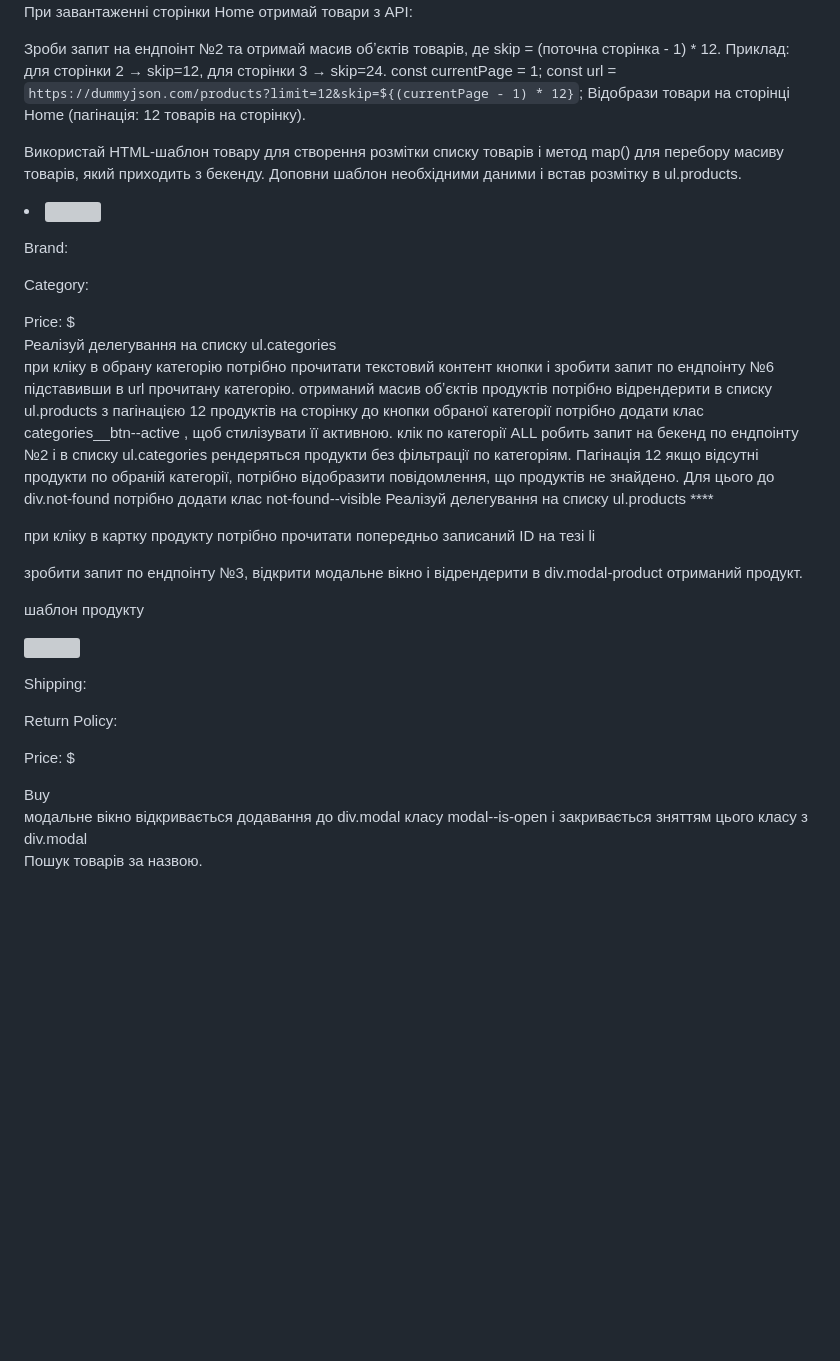
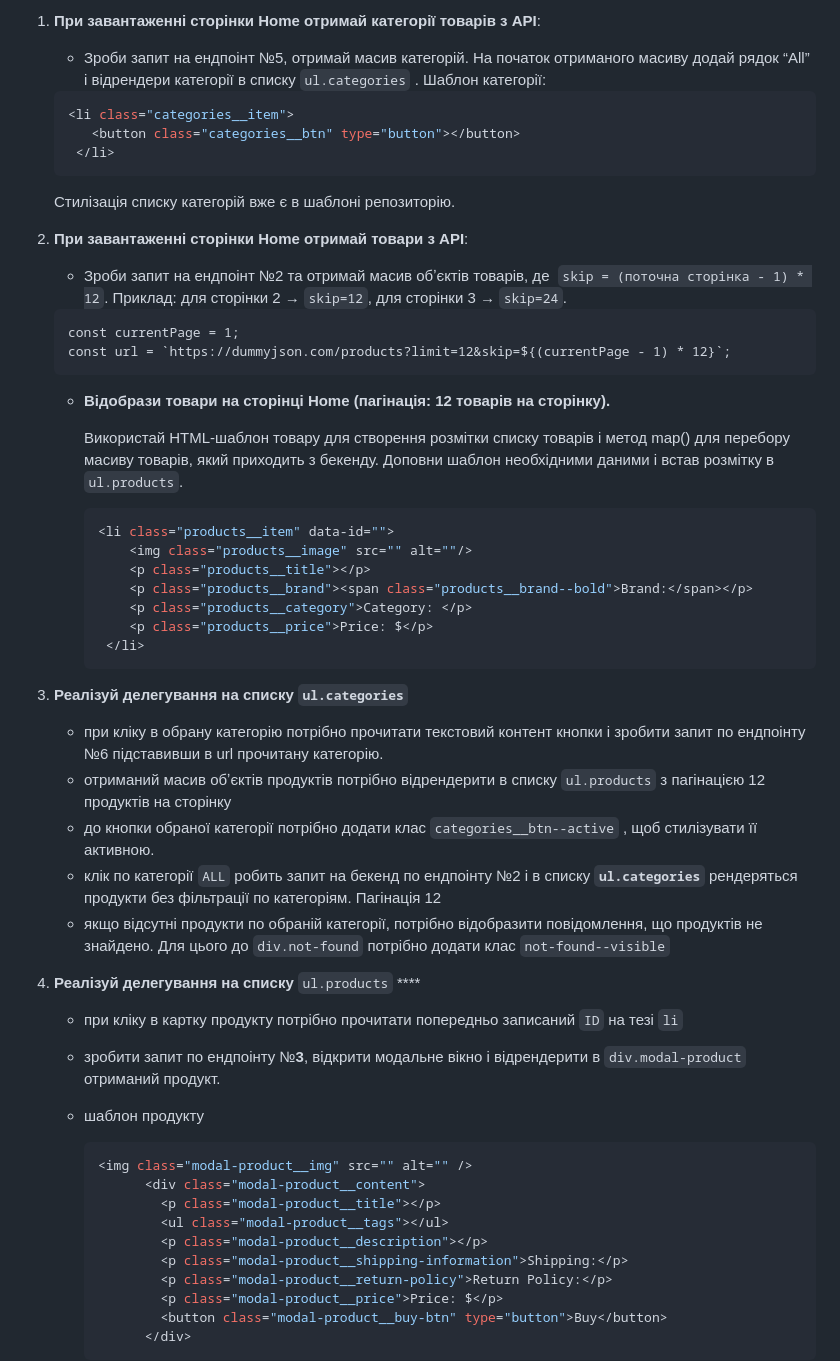
Before and after one commit to Vyacheslav-Chop/blended-product-less7, a Markdown page: tasks.md, the part around the change printed below. Rendered like a GitHub page; blank space fills up the shorter version; grey boxes are pictures that could not be loaded.

````diff
--- a/tasks.md
+++ b/tasks.md
@@ -59,46 +62,58 @@ HTML - буде 3 окремі сторінки - Home, Wishlist, Cart плюс
 
-При завантаженні сторінки Home отримай товари з API:
+1. **При завантаженні сторінки Home отримай категорії товарів з API**:
+    - Зроби запит на ендпоінт №5, отримай масив категорій. На початок отриманого масиву додай рядок “All” і відрендери категорії в списку `ul.categories` . Шаблон категорії:
 
-Зроби запит на ендпоінт №2 та отримай масив обʼєктів товарів, де  skip = (поточна сторінка - 1) * 12. Приклад: для сторінки 2 → skip=12, для сторінки 3 → skip=24.
-const currentPage = 1;
-const url = `https://dummyjson.com/products?limit=12&skip=${(currentPage - 1) * 12}`;
-Відобрази товари на сторінці Home (пагінація: 12 товарів на сторінку).
+    ```jsx
+    <li class="categories__item">
+       <button class="categories__btn" type="button"></button>
+     </li>
+    ```
 
-Використай HTML-шаблон товару для створення розмітки списку товарів і метод map() для перебору масиву товарів, який приходить з бекенду. Доповни шаблон необхідними даними і встав розмітку в ul.products.
+    Стилізація списку категорій вже є в шаблоні репозиторію.
 
-<li class="products__item" data-id="">
-    <img class="products__image" src="" alt=""/>
-    <p class="products__title"></p>
-    <p class="products__brand"><span class="products__brand--bold">Brand:</span></p>
-    <p class="products__category">Category: </p>
-    <p class="products__price">Price: $</p>
- </li>
-Реалізуй делегування на списку ul.categories
+2. **При завантаженні сторінки Home отримай товари з API**:
+    - Зроби запит на ендпоінт №2 та отримай масив обʼєктів товарів, де  `skip = (поточна сторінка - 1) * 12`. Приклад: для сторінки 2 → `skip=12`, для сторінки 3 → `skip=24`.
 
-при кліку в обрану категорію потрібно прочитати текстовий контент кнопки і зробити запит по ендпоінту №6 підставивши в url прочитану категорію.
-отриманий масив обʼєктів продуктів потрібно відрендерити в списку ul.products з пагінацією 12 продуктів на сторінку
-до кнопки обраної категорії потрібно додати клас categories__btn--active , щоб стилізувати її активною.
-клік по категорії ALL робить запит на бекенд по ендпоінту №2 і в списку ul.categories рендеряться продукти без фільтрації по категоріям. Пагінація 12
-якщо відсутні продукти по обраній категорії, потрібно відобразити повідомлення, що продуктів не знайдено. Для цього до div.not-found потрібно додати клас not-found--visible
-Реалізуй делегування на списку ul.products ****
+    ```
+    const currentPage = 1;
+    const url = `https://dummyjson.com/products?limit=12&skip=${(currentPage - 1) * 12}`;
+    ```
 
-при кліку в картку продукту потрібно прочитати попередньо записаний ID на тезі li
+    - **Відобрази товари на сторінці Home (пагінація: 12 товарів на сторінку).**
 
-зробити запит по ендпоінту №3, відкрити модальне вікно і відрендерити в div.modal-product отриманий продукт.
+        Використай HTML-шаблон товару для створення розмітки списку товарів і метод map() для перебору масиву товарів, який приходить з бекенду. Доповни шаблон необхідними даними  і встав розмітку в `ul.products`.
 
-шаблон продукту
+        ```jsx
+        <li class="products__item" data-id="">
+            <img class="products__image" src="" alt=""/>
+            <p class="products__title"></p>
+            <p class="products__brand"><span class="products__brand--bold">Brand:</span></p>
+            <p class="products__category">Category: </p>
+            <p class="products__price">Price: $</p>
+         </li>
+        ```
 
-<img class="modal-product__img" src="" alt="" />
-      <div class="modal-product__content">
-        <p class="modal-product__title"></p>
-        <ul class="modal-product__tags"></ul>
-        <p class="modal-product__description"></p>
-        <p class="modal-product__shipping-information">Shipping:</p>
-        <p class="modal-product__return-policy">Return Policy:</p>
-        <p class="modal-product__price">Price: $</p>
-        <button class="modal-product__buy-btn" type="button">Buy</button>
-      </div>
-модальне вікно відкривається додавання до div.modal класу modal--is-open і закривається зняттям цього класу з div.modal
+3. **Реалізуй делегування на списку `ul.categories`**
+    - при кліку в обрану категорію потрібно прочитати текстовий контент кнопки і зробити запит по ендпоінту №6 підставивши в url прочитану категорію.
+    - отриманий масив обʼєктів продуктів потрібно відрендерити в списку `ul.products` з пагінацією 12 продуктів на сторінку
+    - до кнопки обраної категорії потрібно додати клас `categories__btn--active` , щоб стилізувати її активною.
+    - клік по категорії `ALL` робить запит на бекенд по ендпоінту №2 і в списку **`ul.categories`** рендеряться продукти без фільтрації по категоріям. Пагінація 12
+    - якщо відсутні продукти по обраній категорії, потрібно відобразити повідомлення, що продуктів не знайдено. Для цього до `div.not-found` потрібно додати клас `not-found--visible`
+4. **Реалізуй делегування на списку** `ul.products` ****
+    - при кліку в картку продукту потрібно прочитати попередньо записаний `ID` на тезі `li`
+    - зробити запит по ендпоінту №**3**, відкрити модальне вікно і відрендерити в `div.modal-product` отриманий продукт.
+    - шаблон продукту
 
-Пошук товарів за назвою.
+        ```jsx
+        <img class="modal-product__img" src="" alt="" />
+              <div class="modal-product__content">
+                <p class="modal-product__title"></p>
+                <ul class="modal-product__tags"></ul>
+                <p class="modal-product__description"></p>
+                <p class="modal-product__shipping-information">Shipping:</p>
+                <p class="modal-product__return-policy">Return Policy:</p>
+                <p class="modal-product__price">Price: $</p>
+                <button class="modal-product__buy-btn" type="button">Buy</button>
+              </div>
+        ```
 
````
Also changed, not shown: other parts of tasks.md (+94 -79 lines).
